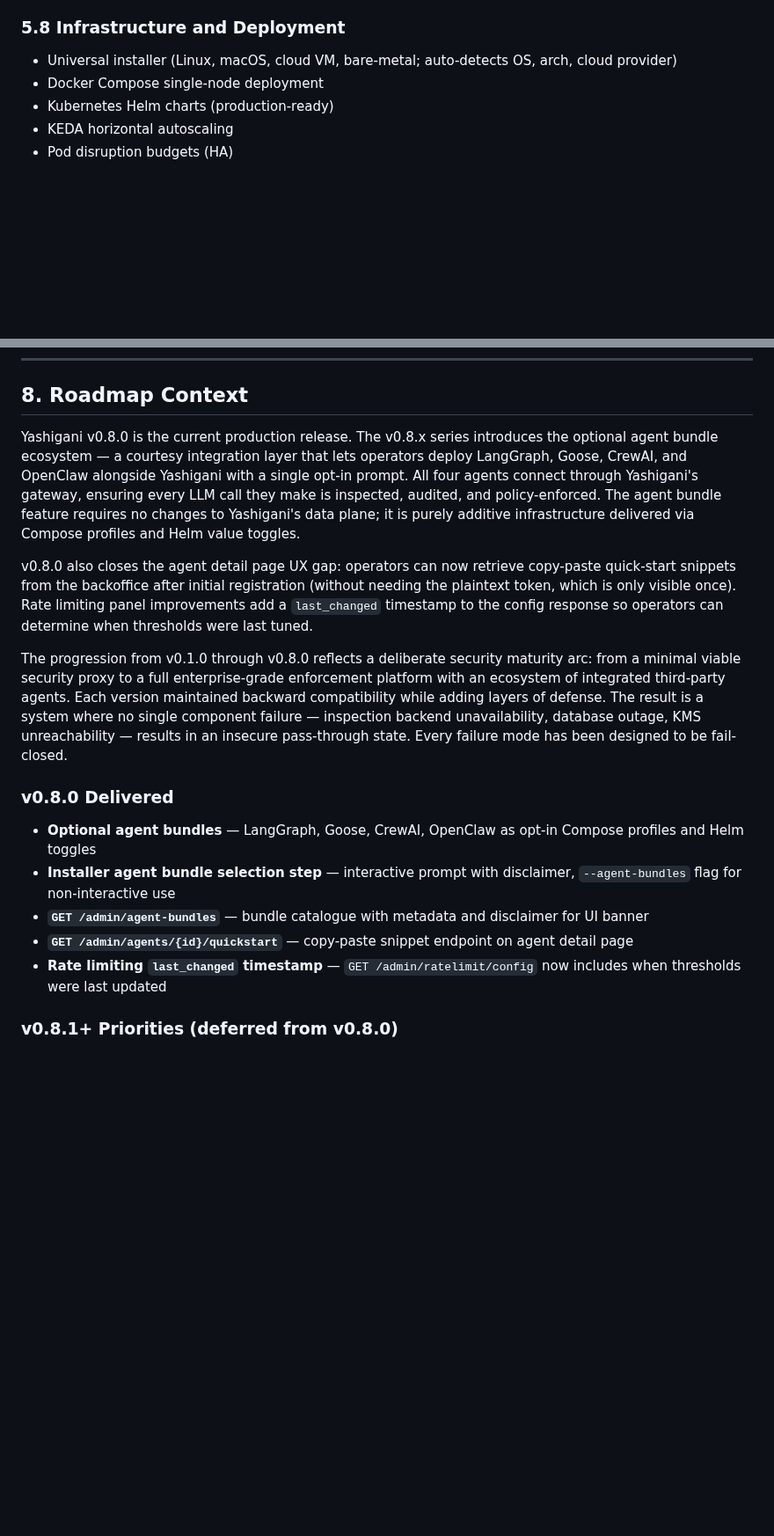
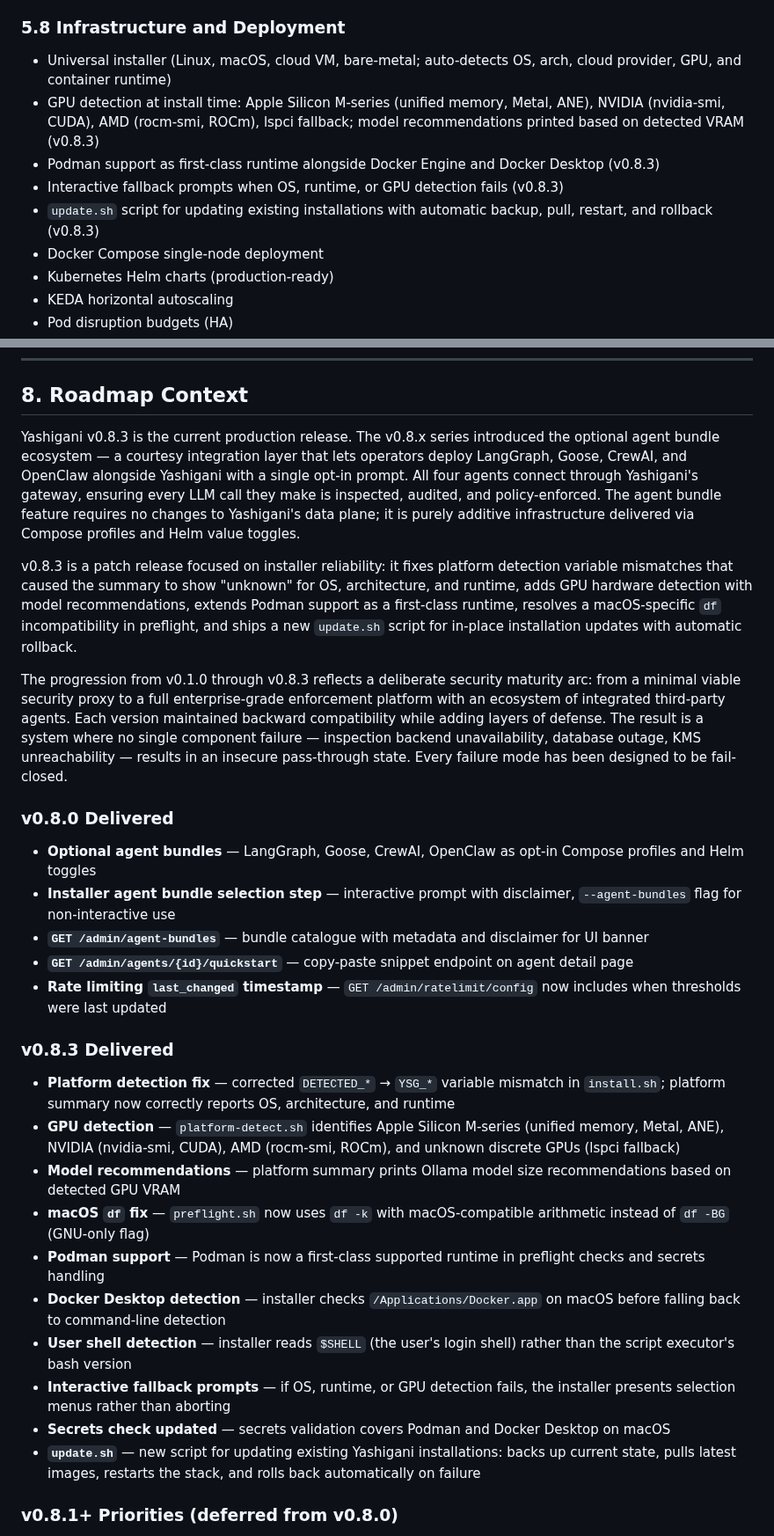
Before and after one commit to agnosticsec-com/yashigani, a Markdown page: README.md, 2 parts joined by grey strips. Shown at 88% size. Drawn GitHub-style; blank space fills up the shorter version.

Commit message:
Update version 0.8.3

```diff
--- a/README.md
+++ b/README.md
@@ -314,7 +315,11 @@ v0.7.1 completed the three remaining code gaps from v0.7.0. The direct webhook a
 
 ### 5.8 Infrastructure and Deployment
 
-- Universal installer (Linux, macOS, cloud VM, bare-metal; auto-detects OS, arch, cloud provider)
+- Universal installer (Linux, macOS, cloud VM, bare-metal; auto-detects OS, arch, cloud provider, GPU, and container runtime)
+- GPU detection at install time: Apple Silicon M-series (unified memory, Metal, ANE), NVIDIA (nvidia-smi, CUDA), AMD (rocm-smi, ROCm), lspci fallback; model recommendations printed based on detected VRAM (v0.8.3)
+- Podman support as first-class runtime alongside Docker Engine and Docker Desktop (v0.8.3)
+- Interactive fallback prompts when OS, runtime, or GPU detection fails (v0.8.3)
+- `update.sh` script for updating existing installations with automatic backup, pull, restart, and rollback (v0.8.3)
 - Docker Compose single-node deployment
 - Kubernetes Helm charts (production-ready)
 - KEDA horizontal autoscaling
@@ -523,11 +528,11 @@ Suitable for: regulated industries with no-cloud or no-container requirements, a
 
 ## 8. Roadmap Context
 
-Yashigani v0.8.0 is the current production release. The v0.8.x series introduces the optional agent bundle ecosystem — a courtesy integration layer that lets operators deploy LangGraph, Goose, CrewAI, and OpenClaw alongside Yashigani with a single opt-in prompt. All four agents connect through Yashigani's gateway, ensuring every LLM call they make is inspected, audited, and policy-enforced. The agent bundle feature requires no changes to Yashigani's data plane; it is purely additive infrastructure delivered via Compose profiles and Helm value toggles.
+Yashigani v0.8.3 is the current production release. The v0.8.x series introduced the optional agent bundle ecosystem — a courtesy integration layer that lets operators deploy LangGraph, Goose, CrewAI, and OpenClaw alongside Yashigani with a single opt-in prompt. All four agents connect through Yashigani's gateway, ensuring every LLM call they make is inspected, audited, and policy-enforced. The agent bundle feature requires no changes to Yashigani's data plane; it is purely additive infrastructure delivered via Compose profiles and Helm value toggles.
 
-v0.8.0 also closes the agent detail page UX gap: operators can now retrieve copy-paste quick-start snippets from the backoffice after initial registration (without needing the plaintext token, which is only visible once). Rate limiting panel improvements add a `last_changed` timestamp to the config response so operators can determine when thresholds were last tuned.
+v0.8.3 is a patch release focused on installer reliability: it fixes platform detection variable mismatches that caused the summary to show "unknown" for OS, architecture, and runtime, adds GPU hardware detection with model recommendations, extends Podman support as a first-class runtime, resolves a macOS-specific `df` incompatibility in preflight, and ships a new `update.sh` script for in-place installation updates with automatic rollback.
 
-The progression from v0.1.0 through v0.8.0 reflects a deliberate security maturity arc: from a minimal viable security proxy to a full enterprise-grade enforcement platform with an ecosystem of integrated third-party agents. Each version maintained backward compatibility while adding layers of defense. The result is a system where no single component failure — inspection backend unavailability, database outage, KMS unreachability — results in an insecure pass-through state. Every failure mode has been designed to be fail-closed.
+The progression from v0.1.0 through v0.8.3 reflects a deliberate security maturity arc: from a minimal viable security proxy to a full enterprise-grade enforcement platform with an ecosystem of integrated third-party agents. Each version maintained backward compatibility while adding layers of defense. The result is a system where no single component failure — inspection backend unavailability, database outage, KMS unreachability — results in an insecure pass-through state. Every failure mode has been designed to be fail-closed.
 
 ### v0.8.0 Delivered
 
@@ -536,6 +541,19 @@ The progression from v0.1.0 through v0.8.0 reflects a deliberate security maturi
 - **`GET /admin/agent-bundles`** — bundle catalogue with metadata and disclaimer for UI banner
 - **`GET /admin/agents/{id}/quickstart`** — copy-paste snippet endpoint on agent detail page
 - **Rate limiting `last_changed` timestamp** — `GET /admin/ratelimit/config` now includes when thresholds were last updated
+
+### v0.8.3 Delivered
+
+- **Platform detection fix** — corrected `DETECTED_*` → `YSG_*` variable mismatch in `install.sh`; platform summary now correctly reports OS, architecture, and runtime
+- **GPU detection** — `platform-detect.sh` identifies Apple Silicon M-series (unified memory, Metal, ANE), NVIDIA (nvidia-smi, CUDA), AMD (rocm-smi, ROCm), and unknown discrete GPUs (lspci fallback)
+- **Model recommendations** — platform summary prints Ollama model size recommendations based on detected GPU VRAM
+- **macOS `df` fix** — `preflight.sh` now uses `df -k` with macOS-compatible arithmetic instead of `df -BG` (GNU-only flag)
+- **Podman support** — Podman is now a first-class supported runtime in preflight checks and secrets handling
+- **Docker Desktop detection** — installer checks `/Applications/Docker.app` on macOS before falling back to command-line detection
+- **User shell detection** — installer reads `$SHELL` (the user's login shell) rather than the script executor's bash version
+- **Interactive fallback prompts** — if OS, runtime, or GPU detection fails, the installer presents selection menus rather than aborting
+- **Secrets check updated** — secrets validation covers Podman and Docker Desktop on macOS
+- **`update.sh`** — new script for updating existing Yashigani installations: backs up current state, pulls latest images, restarts the stack, and rolls back automatically on failure
 
 ### v0.8.1+ Priorities (deferred from v0.8.0)
 
```
Also changed, not shown: other parts of README.md (+3 -2 lines).
